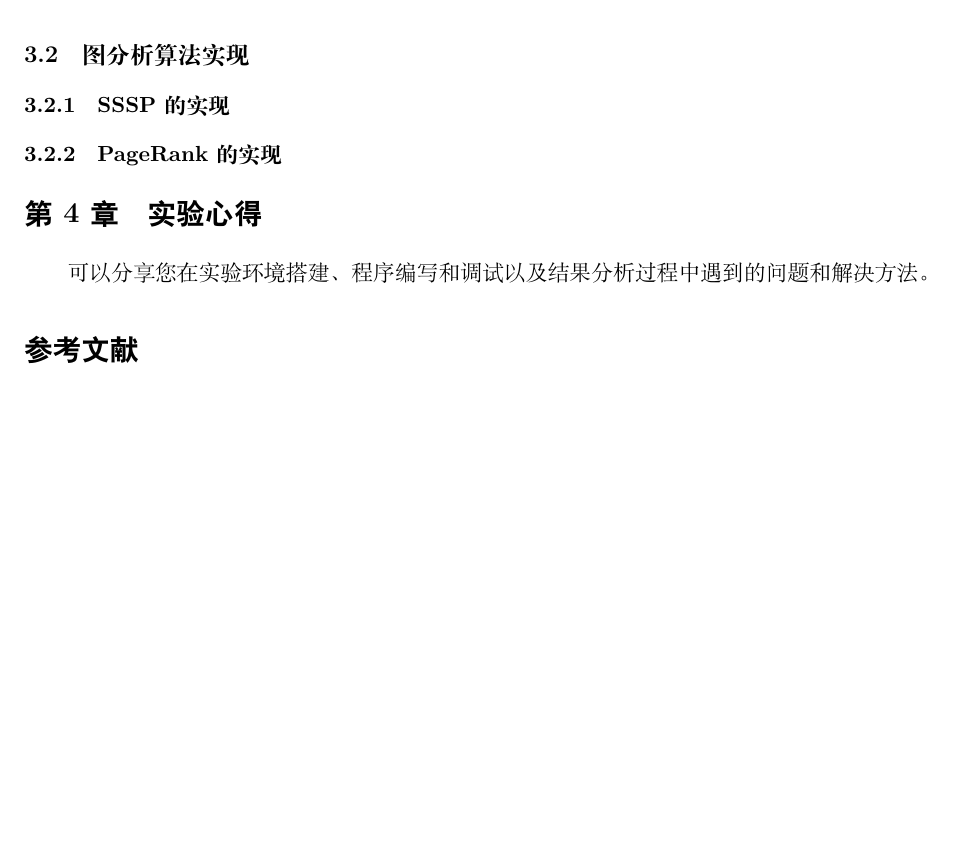
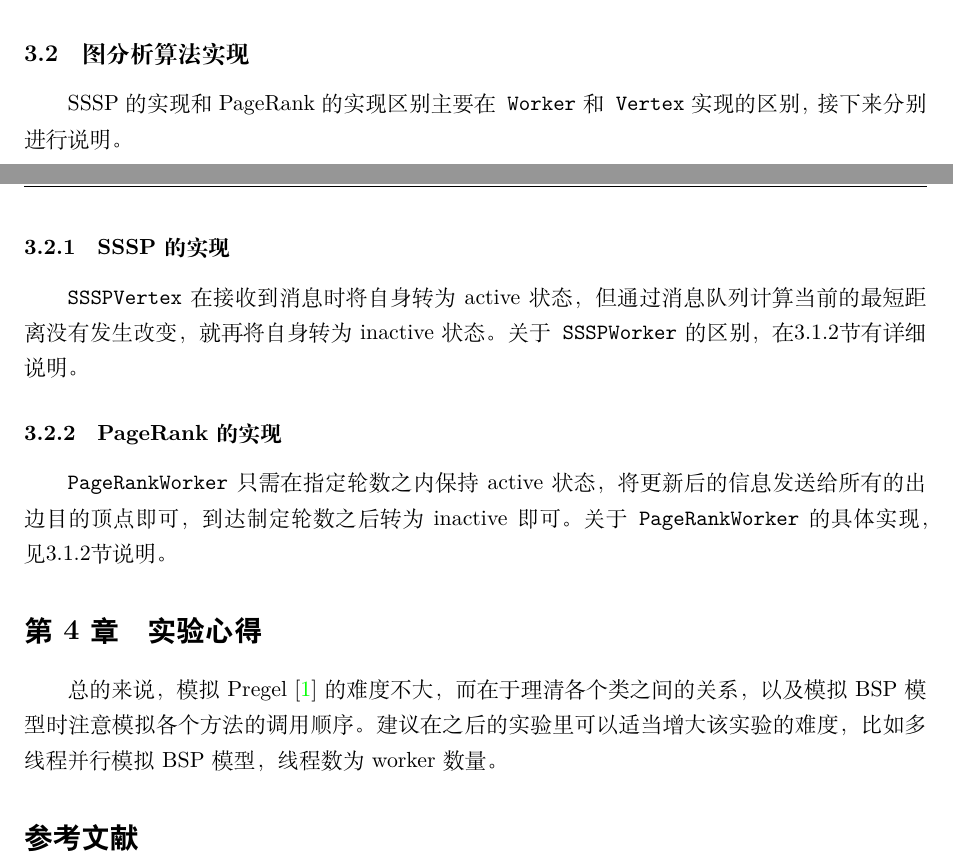
Before and after one commit to MingyanZHU/BigData_Anaylize, a LaTeX document (Lab3/Lab3_Report/doc.tex, which reads Lab1/Lab1_Report/ml.cls, Lab2/Lab2_Report/ml.cls, Lab3/Lab3_Report/ml.cls): part of page 8 of 8 before the commit and two parts of pages 7 and 8 of 8 after it, the two joined at a grey line, cut so that both start at the same text, the shorter picture padded with empty space. Compiled offline with XeLaTeX.

Commit message:
Update Report

```diff
--- a/Lab1/Lab1_Report/ml.cls
+++ b/Lab1/Lab1_Report/ml.cls
@@ -28,7 +28,7 @@
 
         \vspace{1.5cm}
 
-        \textbf{\zihao{2} 实验报告之一}
+        \textbf{\zihao{2} \ML@value@expname}
 
         \vspace{1.5cm}
 
--- a/Lab2/Lab2_Report/ml.cls
+++ b/Lab2/Lab2_Report/ml.cls
@@ -27,7 +27,7 @@
 
         \vspace{1.5cm}
 
-        \textbf{\zihao{2} 实验二}
+        \textbf{\zihao{2} \ML@value@expname}
 
         \vspace{1.5cm}
 
--- a/Lab3/Lab3_Report/doc.tex
+++ b/Lab3/Lab3_Report/doc.tex
@@ -137,10 +137,16 @@
 \end{itemize}
 
 \subsection{图分析算法实现}
+SSSP的实现和PageRank的实现区别主要在\texttt{Worker}和\texttt{Vertex}实现的区别，接下来分别进行说明。
 \subsubsection{SSSP的实现}
+\texttt{SSSPVertex}在接收到消息时将自身转为active状态，但通过消息队列计算当前的最短距离没有发生改变，就再将自身转为inactive状态。
+关于\texttt{SSSPWorker}的区别，在\ref{sec:worker}节有详细说明。
 \subsubsection{PageRank的实现}
+\texttt{PageRankWorker}只需在指定轮数之内保持active状态，将更新后的信息发送给所有的出边目的顶点即可，到达制定轮数之后转为inactive即可。
+关于\texttt{PageRankWorker}的具体实现，见\ref{sec:worker}节说明。
 \section{实验心得}
-可以分享您在实验环境搭建、程序编写和调试以及结果分析过程中遇到的问题和解决方法。
+总的来说，模拟Pregel\cite{pregel}的难度不大，而在于理清各个类之间的关系，以及模拟BSP模型时注意模拟各个方法的调用顺序。建议在之后的实验里可以
+适当增大该实验的难度，比如多线程并行模拟BSP模型，线程数为worker数量。
 \appendix
 
 % \section{源代码}
--- a/Lab3/Lab3_Report/ml.cls
+++ b/Lab3/Lab3_Report/ml.cls
@@ -27,7 +27,7 @@
 
         \vspace{1.5cm}
 
-        \textbf{\zihao{2} 实验报告之一}
+        \textbf{\zihao{2} \ML@value@expname}
 
         \vspace{1.5cm}
 
```
Also changed, not shown: Lab1/Lab1_Report/doc.pdf, Lab2/Lab2_Report/doc.pdf, Lab3/Lab3_Report/doc.pdf, Lab3/Lab3_Report/doc.tex (4 more changed lines).
